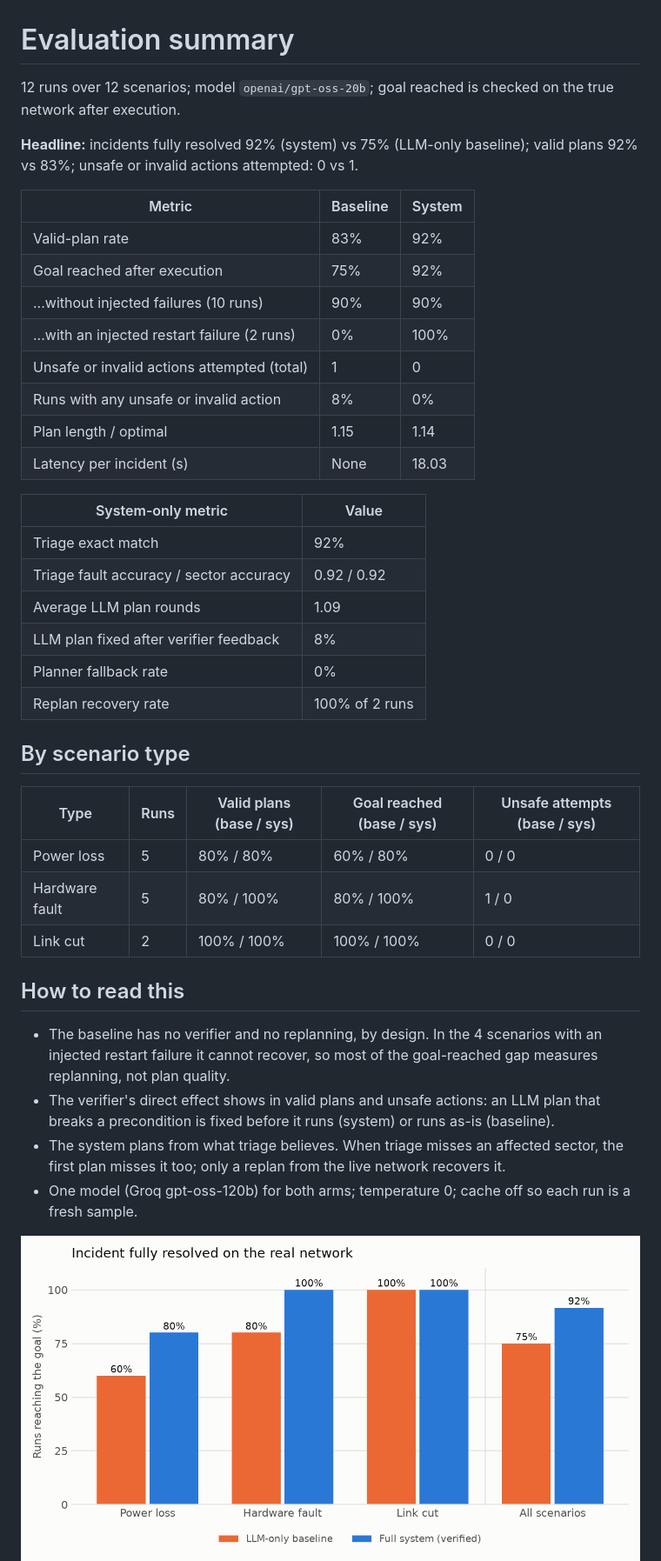
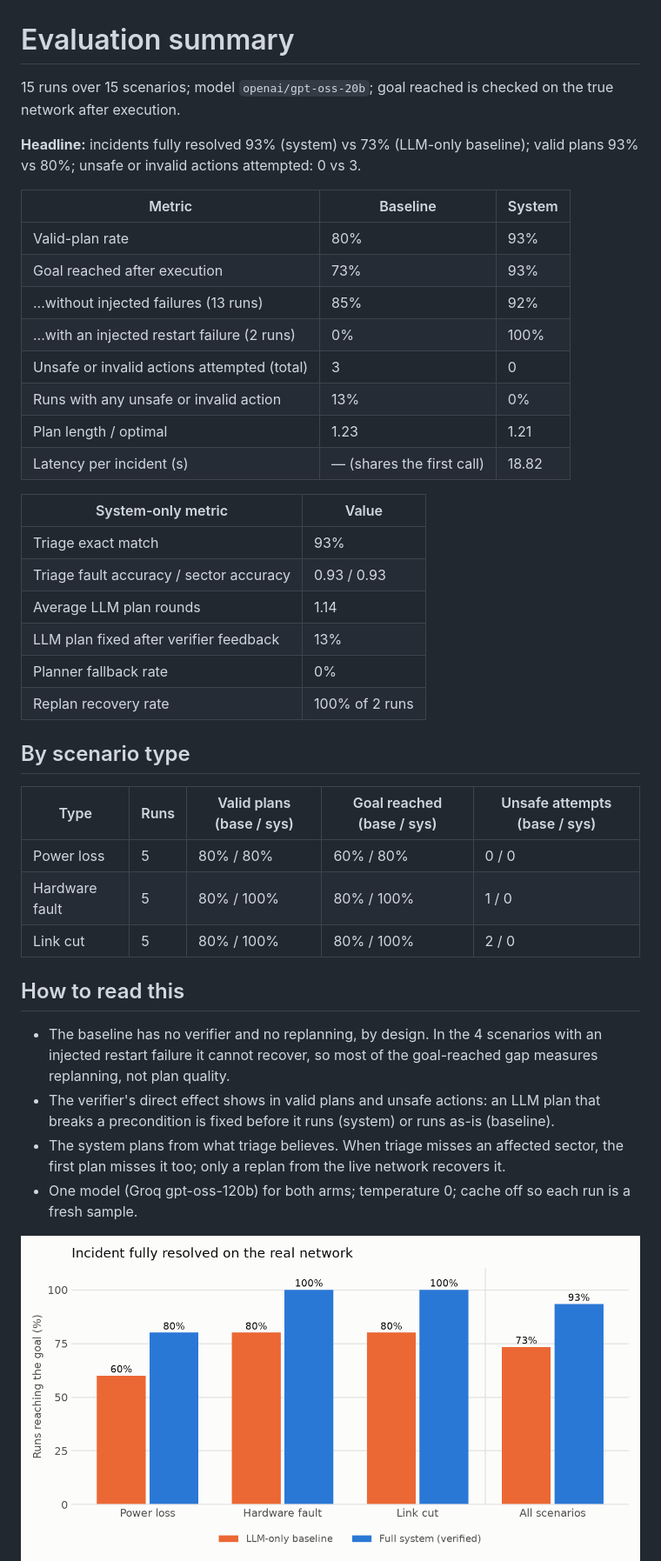
Before and after one commit to DathaNallagonda/telecom-incident-agent, a Markdown page: eval/summary.md, the part around the change. Shown at 87% size. GitHub-like rendering; pictures changed too: docs/goal_reached_rate.png, docs/valid_plan_rate.png.

```diff
--- a/eval/summary.md
+++ b/eval/summary.md
@@ -1,26 +1,26 @@
 # Evaluation summary
 
-12 runs over 12 scenarios; model `openai/gpt-oss-20b`; goal reached is checked on the true network after execution.
+15 runs over 15 scenarios; model `openai/gpt-oss-20b`; goal reached is checked on the true network after execution.
 
-**Headline:** incidents fully resolved 92% (system) vs 75% (LLM-only baseline); valid plans 92% vs 83%; unsafe or invalid actions attempted: 0 vs 1.
+**Headline:** incidents fully resolved 93% (system) vs 73% (LLM-only baseline); valid plans 93% vs 80%; unsafe or invalid actions attempted: 0 vs 3.
 
 | Metric | Baseline | System |
 | --- | --- | --- |
-| Valid-plan rate | 83% | 92% |
-| Goal reached after execution | 75% | 92% |
-| ...without injected failures (10 runs) | 90% | 90% |
+| Valid-plan rate | 80% | 93% |
+| Goal reached after execution | 73% | 93% |
+| ...without injected failures (13 runs) | 85% | 92% |
 | ...with an injected restart failure (2 runs) | 0% | 100% |
-| Unsafe or invalid actions attempted (total) | 1 | 0 |
-| Runs with any unsafe or invalid action | 8% | 0% |
-| Plan length / optimal | 1.15 | 1.14 |
-| Latency per incident (s) | None | 18.03 |
+| Unsafe or invalid actions attempted (total) | 3 | 0 |
+| Runs with any unsafe or invalid action | 13% | 0% |
+| Plan length / optimal | 1.23 | 1.21 |
+| Latency per incident (s) | — (shares the first call) | 18.82 |
 
 | System-only metric | Value |
 | --- | --- |
-| Triage exact match | 92% |
-| Triage fault accuracy / sector accuracy | 0.92 / 0.92 |
-| Average LLM plan rounds | 1.09 |
-| LLM plan fixed after verifier feedback | 8% |
+| Triage exact match | 93% |
+| Triage fault accuracy / sector accuracy | 0.93 / 0.93 |
+| Average LLM plan rounds | 1.14 |
+| LLM plan fixed after verifier feedback | 13% |
 | Planner fallback rate | 0% |
 | Replan recovery rate | 100% of 2 runs |
 
@@ -30,7 +30,7 @@
 | --- | --- | --- | --- | --- |
 | Power loss | 5 | 80% / 80% | 60% / 80% | 0 / 0 |
 | Hardware fault | 5 | 80% / 100% | 80% / 100% | 1 / 0 |
-| Link cut | 2 | 100% / 100% | 100% / 100% | 0 / 0 |
+| Link cut | 5 | 80% / 100% | 80% / 100% | 2 / 0 |
 
 ## How to read this
 
```
Also changed, not shown: README.md (+6 -6 lines), docs/unsafe_actions.png, 4 other files.
